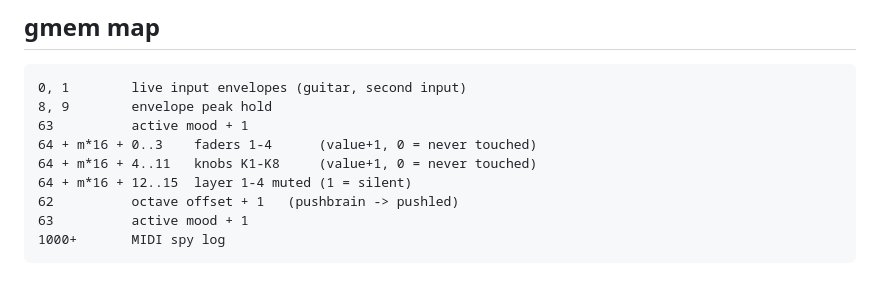
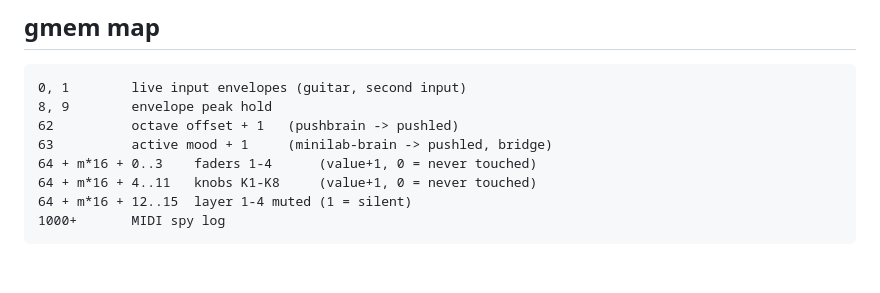
Before and after one commit to Awen-online/Riomhdhos, a Markdown page: reaper/README.md, the part around the change. Drawn GitHub-style.

Commit message:
README: dedupe the gmem map (63 was listed twice, entries out of order)

````diff
--- a/reaper/README.md
+++ b/reaper/README.md
@@ -81,11 +81,10 @@ loaded later works immediately.
 ```
 0, 1        live input envelopes (guitar, second input)
 8, 9        envelope peak hold
-63          active mood + 1
+62          octave offset + 1   (pushbrain -> pushled)
+63          active mood + 1     (minilab-brain -> pushled, bridge)
 64 + m*16 + 0..3    faders 1-4      (value+1, 0 = never touched)
 64 + m*16 + 4..11   knobs K1-K8     (value+1, 0 = never touched)
 64 + m*16 + 12..15  layer 1-4 muted (1 = silent)
-62          octave offset + 1   (pushbrain -> pushled)
-63          active mood + 1
 1000+       MIDI spy log
 ```
````
